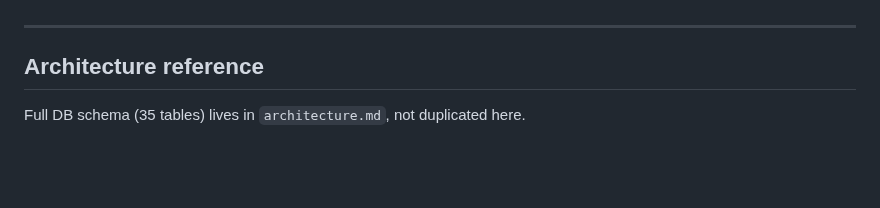
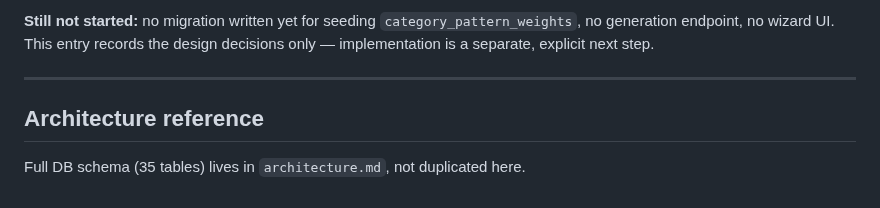
Before and after one commit to allocsys/ai-campaign-builder, a Markdown page: plan.md, the part around one of its changes. GitHub-like rendering; blank space fills up the shorter version.

Commit message:
plan.md: record wizard scope decisions for Open Item 8 (design only, no code yet)

```diff
--- a/plan.md
+++ b/plan.md
@@ -315,3 +329,4 @@ packages/
+**Still not started:** no migration written yet for seeding `category_pattern_weights`, no generation endpoint, no wizard UI. This entry records the design decisions only — implementation is a separate, explicit next step.
 
 ---
 
```
Also changed, not shown: other parts of plan.md (+15 -1 lines).
